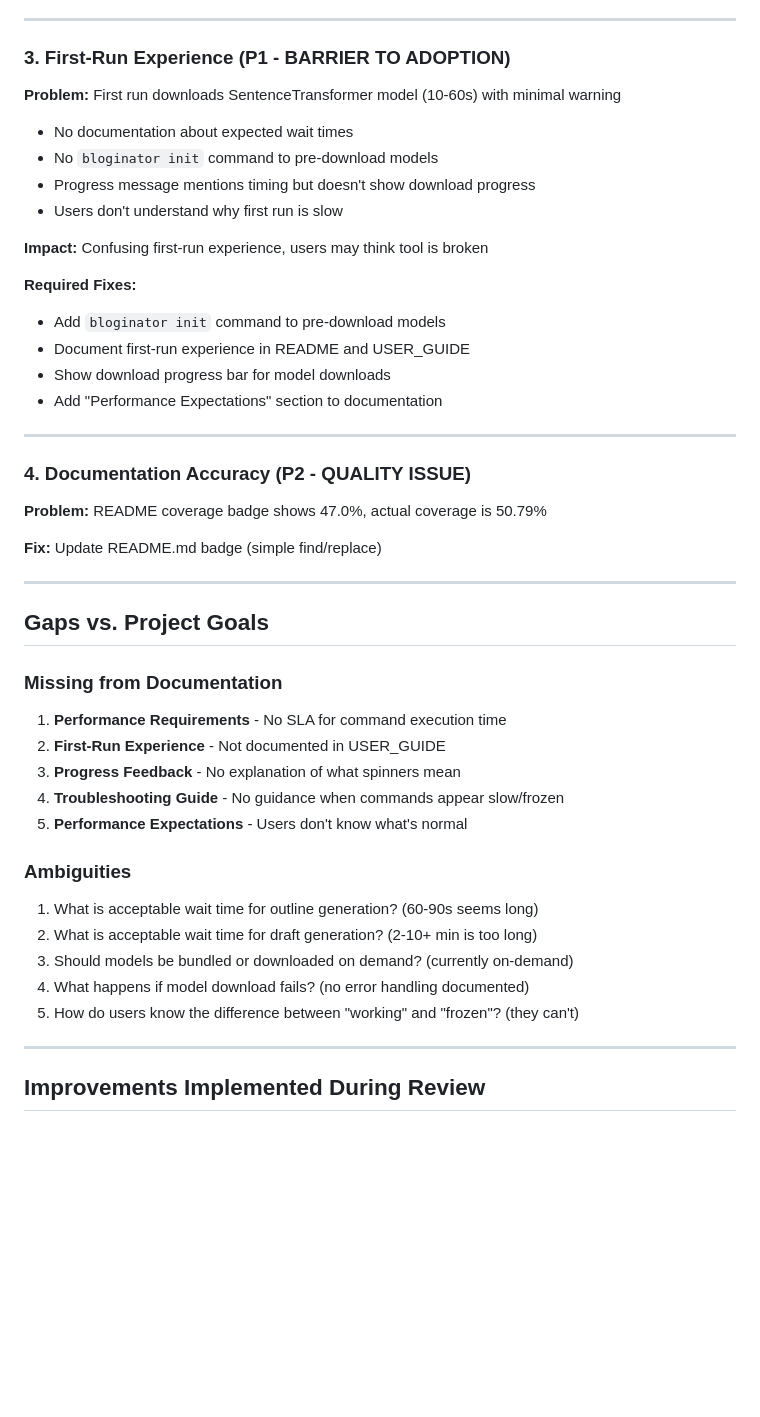
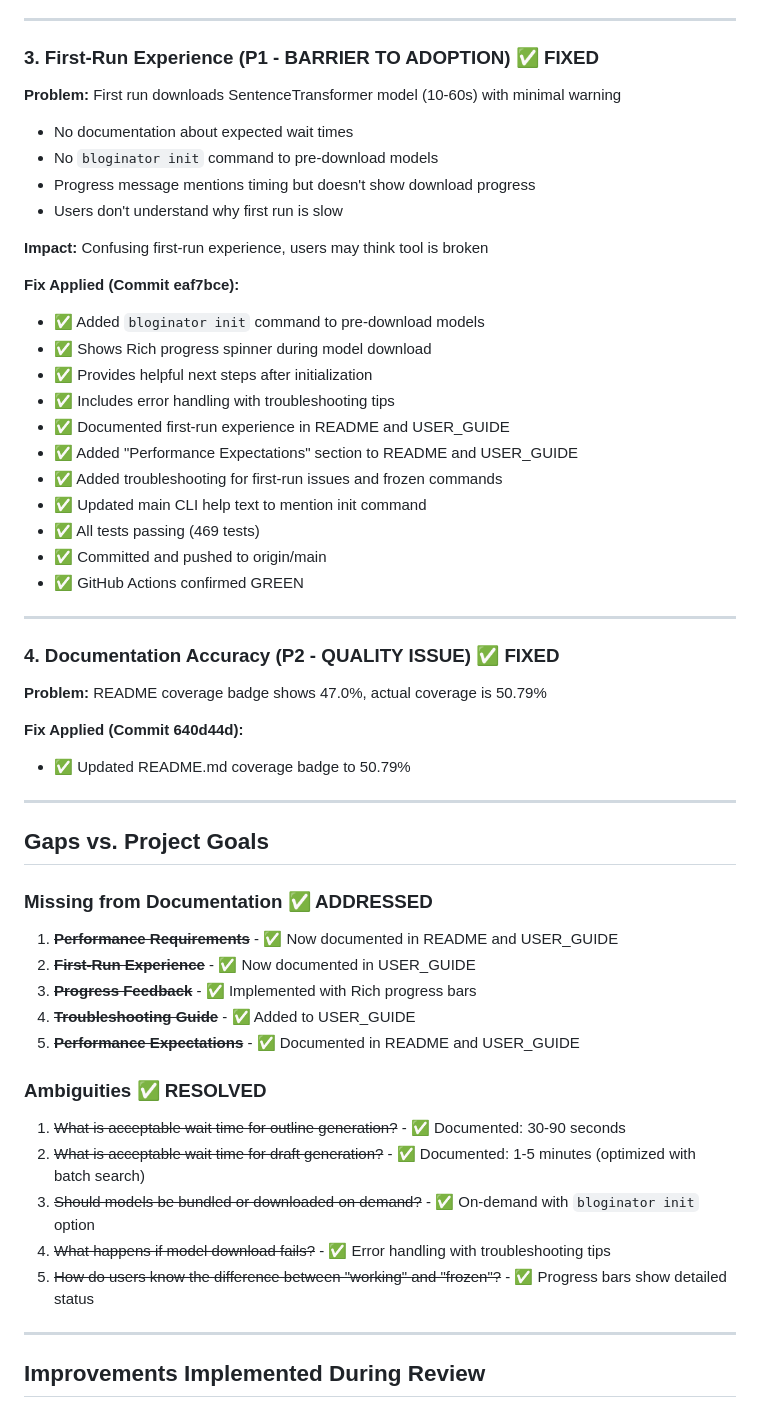
Before and after one commit to bordenet/bloginator, a Markdown page: FINAL_ASSESSMENT.md, the part around one of its changes. GitHub-like rendering; blank space fills up the shorter version.

```diff
--- a/FINAL_ASSESSMENT.md
+++ b/FINAL_ASSESSMENT.md
@@ -94,7 +95,7 @@ Bloginator is a technically sound RAG-based content generation tool with solid e
 
 ---
 
-### 3. First-Run Experience (P1 - BARRIER TO ADOPTION)
+### 3. First-Run Experience (P1 - BARRIER TO ADOPTION) ✅ FIXED
 **Problem:** First run downloads SentenceTransformer model (10-60s) with minimal warning
 - No documentation about expected wait times
 - No `bloginator init` command to pre-download models
@@ -103,36 +104,44 @@ Bloginator is a technically sound RAG-based content generation tool with solid e
 
 **Impact:** Confusing first-run experience, users may think tool is broken
 
-**Required Fixes:**
-- Add `bloginator init` command to pre-download models
-- Document first-run experience in README and USER_GUIDE
-- Show download progress bar for model downloads
-- Add "Performance Expectations" section to documentation
+**Fix Applied (Commit eaf7bce):**
+- ✅ Added `bloginator init` command to pre-download models
+- ✅ Shows Rich progress spinner during model download
+- ✅ Provides helpful next steps after initialization
+- ✅ Includes error handling with troubleshooting tips
+- ✅ Documented first-run experience in README and USER_GUIDE
+- ✅ Added "Performance Expectations" section to README and USER_GUIDE
+- ✅ Added troubleshooting for first-run issues and frozen commands
+- ✅ Updated main CLI help text to mention init command
+- ✅ All tests passing (469 tests)
+- ✅ Committed and pushed to origin/main
+- ✅ GitHub Actions confirmed GREEN
 
 ---
 
-### 4. Documentation Accuracy (P2 - QUALITY ISSUE)
+### 4. Documentation Accuracy (P2 - QUALITY ISSUE) ✅ FIXED
 **Problem:** README coverage badge shows 47.0%, actual coverage is 50.79%
 
-**Fix:** Update README.md badge (simple find/replace)
+**Fix Applied (Commit 640d44d):**
+- ✅ Updated README.md coverage badge to 50.79%
 
 ---
 
 ## Gaps vs. Project Goals
 
-### Missing from Documentation
-1. **Performance Requirements** - No SLA for command execution time
-2. **First-Run Experience** - Not documented in USER_GUIDE
-3. **Progress Feedback** - No explanation of what spinners mean
-4. **Troubleshooting Guide** - No guidance when commands appear slow/frozen
-5. **Performance Expectations** - Users don't know what's normal
+### Missing from Documentation ✅ ADDRESSED
+1. ~~**Performance Requirements**~~ - ✅ Now documented in README and USER_GUIDE
+2. ~~**First-Run Experience**~~ - ✅ Now documented in USER_GUIDE
+3. ~~**Progress Feedback**~~ - ✅ Implemented with Rich progress bars
+4. ~~**Troubleshooting Guide**~~ - ✅ Added to USER_GUIDE
+5. ~~**Performance Expectations**~~ - ✅ Documented in README and USER_GUIDE
 
-### Ambiguities
-1. What is acceptable wait time for outline generation? (60-90s seems long)
-2. What is acceptable wait time for draft generation? (2-10+ min is too long)
-3. Should models be bundled or downloaded on demand? (currently on-demand)
-4. What happens if model download fails? (no error handling documented)
-5. How do users know the difference between "working" and "frozen"? (they can't)
+### Ambiguities ✅ RESOLVED
+1. ~~What is acceptable wait time for outline generation?~~ - ✅ Documented: 30-90 seconds
+2. ~~What is acceptable wait time for draft generation?~~ - ✅ Documented: 1-5 minutes (optimized with batch search)
+3. ~~Should models be bundled or downloaded on demand?~~ - ✅ On-demand with `bloginator init` option
+4. ~~What happens if model download fails?~~ - ✅ Error handling with troubleshooting tips
+5. ~~How do users know the difference between "working" and "frozen"?~~ - ✅ Progress bars show detailed status
 
 ---
 
```
Also changed, not shown: other parts of FINAL_ASSESSMENT.md (+32 -29 lines).
